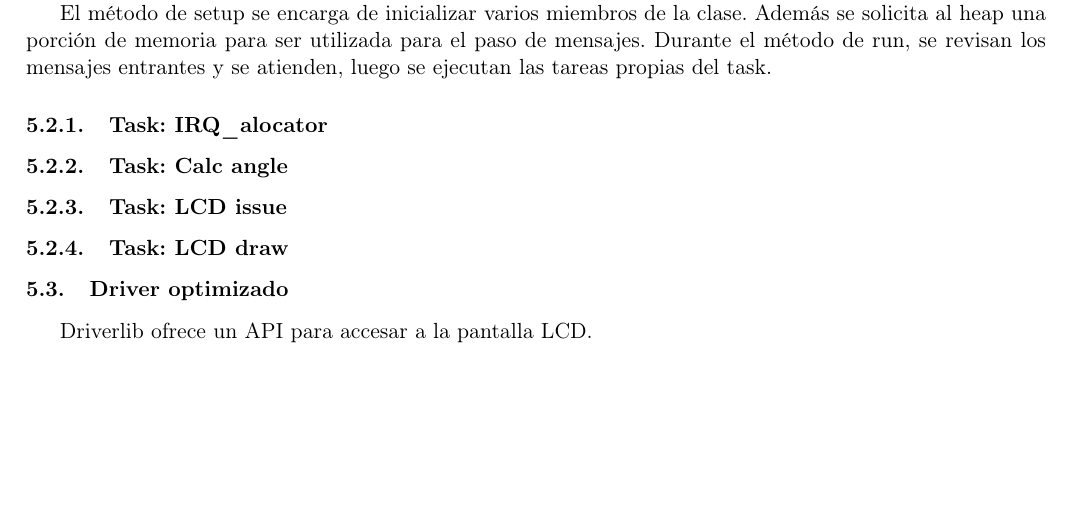
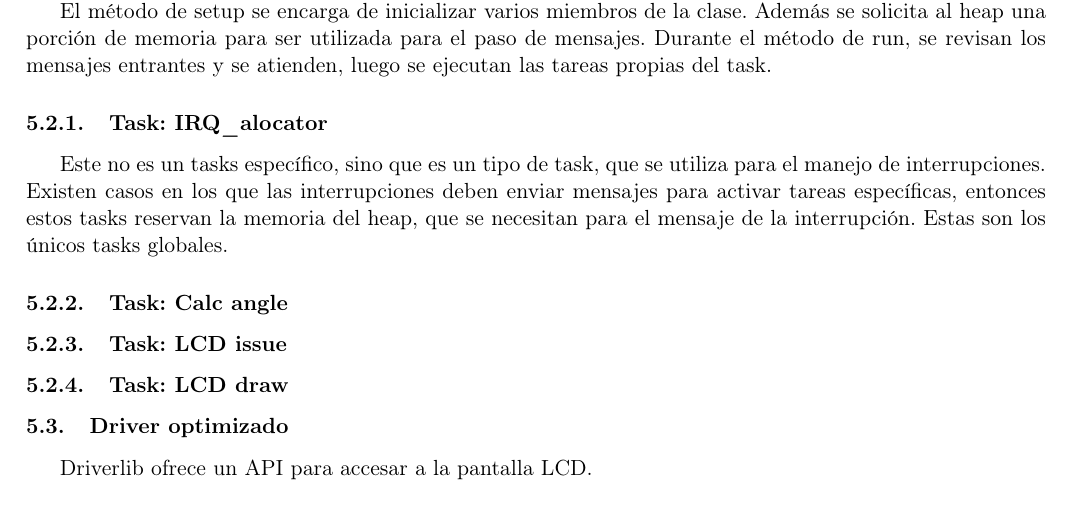
Before and after one commit to degv364/embeded, a LaTeX document (Lab2/doc/reporte.tex): part of page 2 of 2, cut so that both start at the same text, the shorter picture padded with empty space. Compiled offline with pdfLaTeX.

Commit message:
Add irq allocator explanation

```diff
--- a/Lab2/doc/reporte.tex
+++ b/Lab2/doc/reporte.tex
@@ -92,6 +92,11 @@ revisan los mensajes entrantes y se atienden, luego se ejecutan las tareas propi
 \subsubsection{Task: IRQ\_alocator}
 \label{sec:IRQ_allocator}
 
+Este no es un tasks específico, sino que es un tipo de task, que se utiliza para el manejo de
+interrupciones. Existen casos en los que las interrupciones deben enviar mensajes para activar
+tareas específicas, entonces estos tasks reservan la memoria del heap, que se necesitan para el
+mensaje de la interrupción. Estas son los únicos tasks globales.
+
 \subsubsection{Task: Calc angle}
 \label{sec:calc_angle}
 
```
